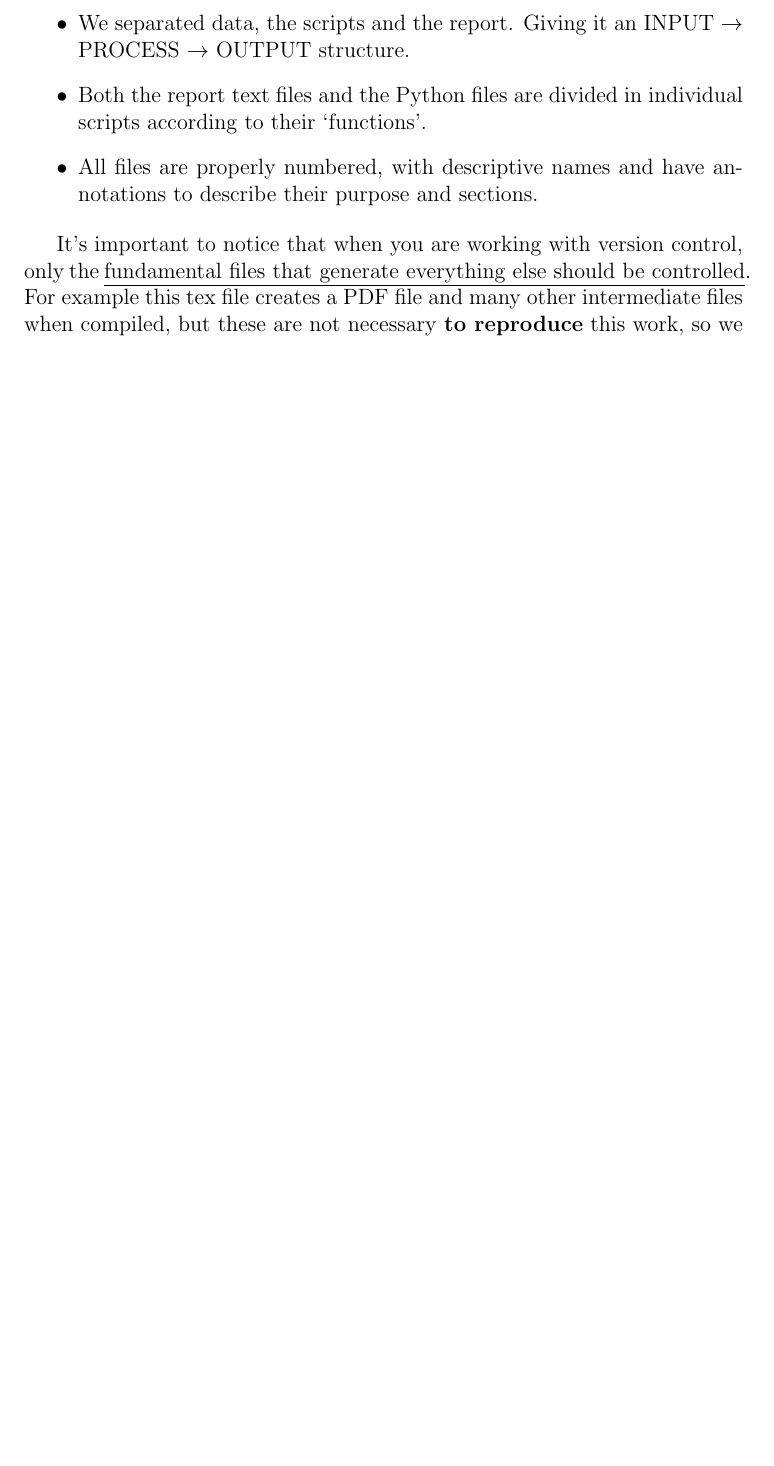
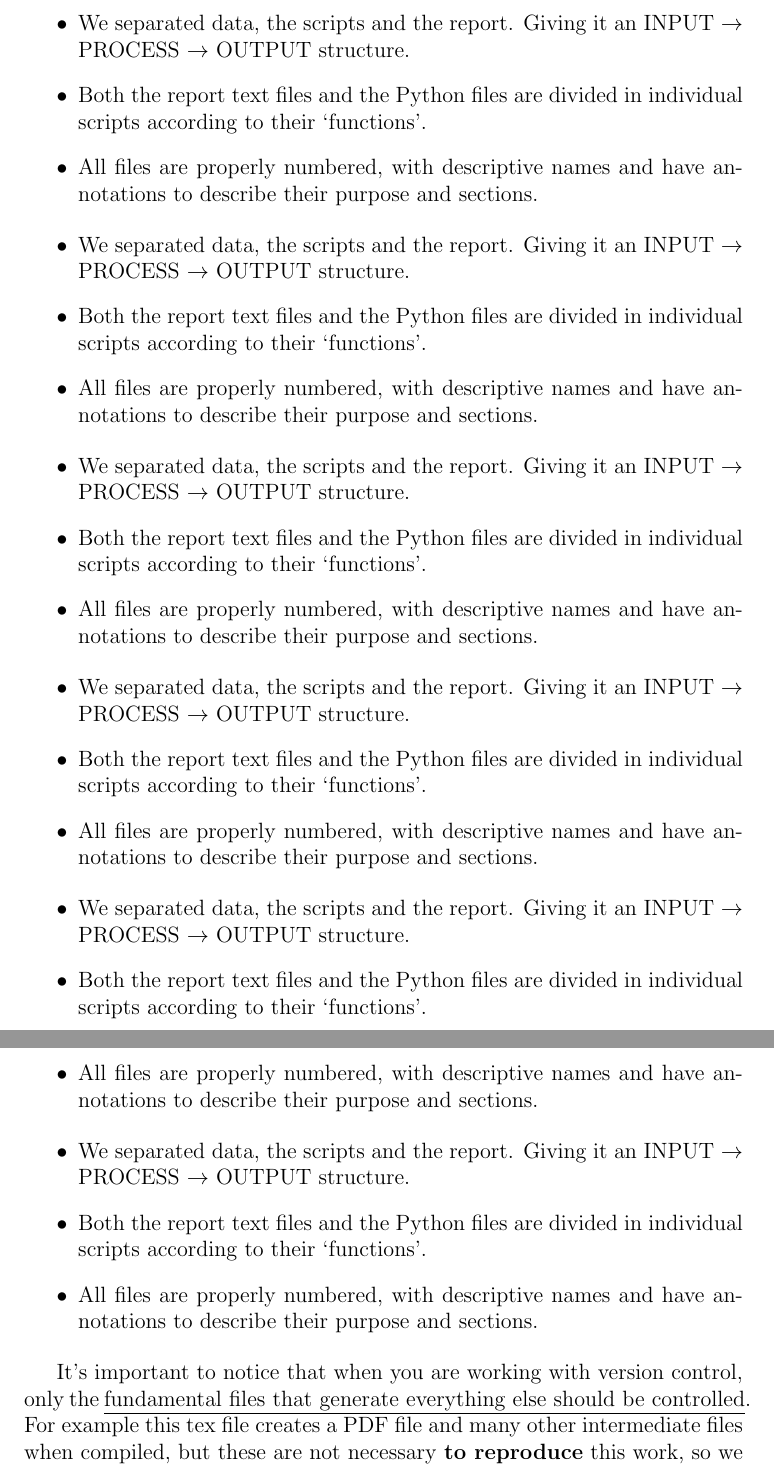
Before and after one commit to vfonsecad/version_control_workshop, a LaTeX paper (report/report.tex, which reads report/02_introduction.tex): part of page 2 of 4 before the commit and two parts of pages 2 and 3 of 5 after it, the two joined at a grey line, cut so that both start at the same text, the shorter picture padded with empty space. Compiled offline with pdfLaTeX.

Commit message:
adding everything marco'

```diff
--- a/report/02_introduction.tex
+++ b/report/02_introduction.tex
@@ -16,4 +16,30 @@ Take a look at the current folder structure:
     \item All files are properly numbered, with descriptive names and have annotations to describe their purpose and sections.
 \end{itemize}
 
+\begin{itemize}
+    \item We separated data, the scripts and the report. Giving it an INPUT $\rightarrow$ PROCESS $\rightarrow$ OUTPUT structure.
+    \item Both the report text files and the Python files are divided in individual scripts according to their `functions'.
+    \item All files are properly numbered, with descriptive names and have annotations to describe their purpose and sections.
+\end{itemize}
+\begin{itemize}
+    \item We separated data, the scripts and the report. Giving it an INPUT $\rightarrow$ PROCESS $\rightarrow$ OUTPUT structure.
+    \item Both the report text files and the Python files are divided in individual scripts according to their `functions'.
+    \item All files are properly numbered, with descriptive names and have annotations to describe their purpose and sections.
+\end{itemize}
+\begin{itemize}
+    \item We separated data, the scripts and the report. Giving it an INPUT $\rightarrow$ PROCESS $\rightarrow$ OUTPUT structure.
+    \item Both the report text files and the Python files are divided in individual scripts according to their `functions'.
+    \item All files are properly numbered, with descriptive names and have annotations to describe their purpose and sections.
+\end{itemize}
+\begin{itemize}
+    \item We separated data, the scripts and the report. Giving it an INPUT $\rightarrow$ PROCESS $\rightarrow$ OUTPUT structure.
+    \item Both the report text files and the Python files are divided in individual scripts according to their `functions'.
+    \item All files are properly numbered, with descriptive names and have annotations to describe their purpose and sections.
+\end{itemize}
+\begin{itemize}
+    \item We separated data, the scripts and the report. Giving it an INPUT $\rightarrow$ PROCESS $\rightarrow$ OUTPUT structure.
+    \item Both the report text files and the Python files are divided in individual scripts according to their `functions'.
+    \item All files are properly numbered, with descriptive names and have annotations to describe their purpose and sections.
+\end{itemize}
+
 It's important to notice that when you are working with version control, only the \underline{fundamental files that generate everything else should be controlled}. For example this tex file creates a PDF file and many other intermediate files when compiled, but these are not necessary \textbf{to reproduce} this work, so we excluded them from the repository with a clever use of the .gitignore file.
```
Also changed, not shown: 2 other files.
